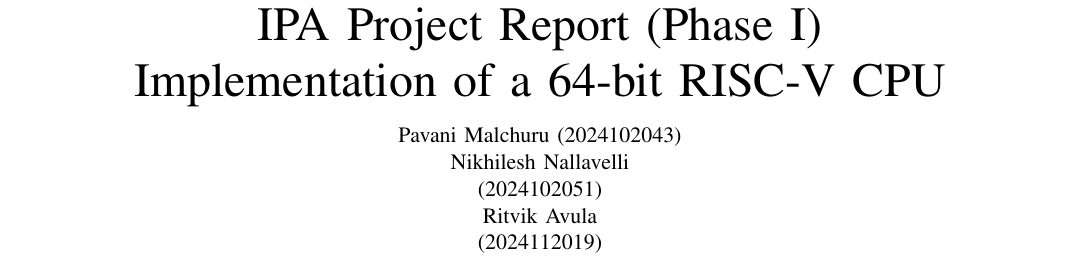
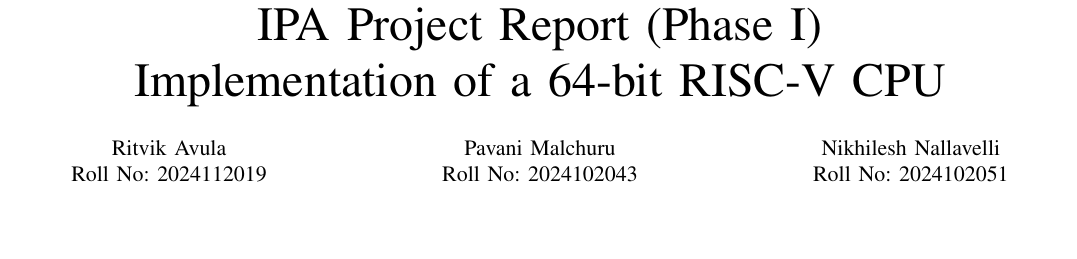
Before and after one commit to ClashBender/RV64I-CPU, a LaTeX paper (report/report.tex): part of page 1 of 4, cut so that both start at the same text, the shorter picture padded with empty space. Compiled offline with pdfLaTeX.

Commit message:
added author names to report

```diff
--- a/report/report.tex
+++ b/report/report.tex
@@ -18,17 +18,11 @@
 
 \begin{document}
 \title{IPA Project Report (Phase I) \\ Implementation of a 64-bit RISC-V CPU}
-
-
 \author{
-  \IEEEauthorblockN{Pavani Malchuru}
-  \IEEEauthorblockA{(2024102043)} \\
-
-  \IEEEauthorblockN{Nikhilesh Nallavelli} \\
-  \IEEEauthorblockA{(2024102051)} \\
-
-  \IEEEauthorblockN{Ritvik Avula} \\
-  \IEEEauthorblockA{(2024112019)} \\
+  \begin{tabular}[t]{c@{\extracolsep{8em}}c@{\extracolsep{8em}}c}
+    Ritvik Avula        & Pavani Malchuru     & Nikhilesh Nallavelli \\
+    Roll No: 2024112019 & Roll No: 2024102043 & Roll No: 2024102051  \\
+  \end{tabular}
 }
 
 % The paper headers
```
Also changed, not shown: report/report.pdf, 1 other file.
